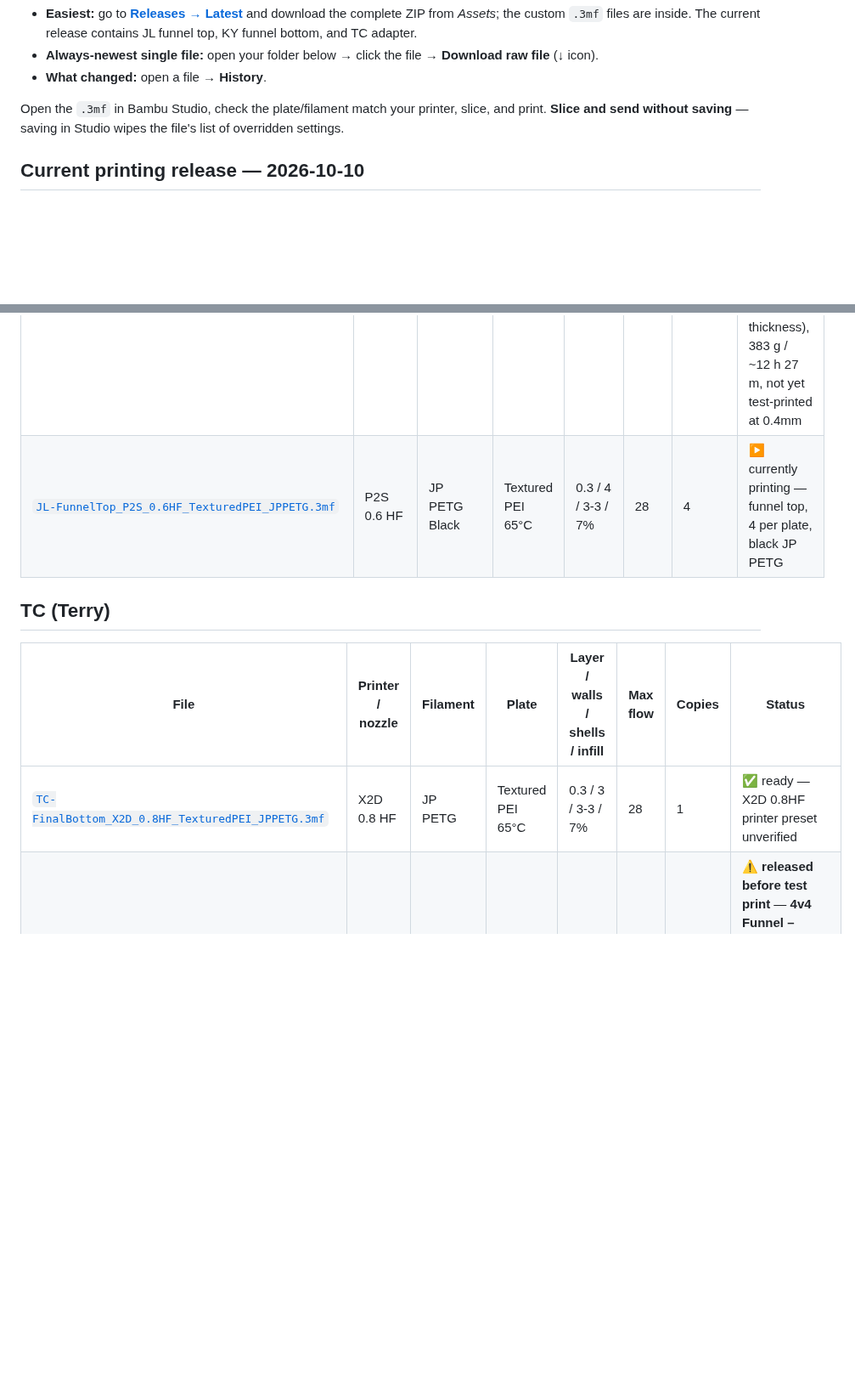
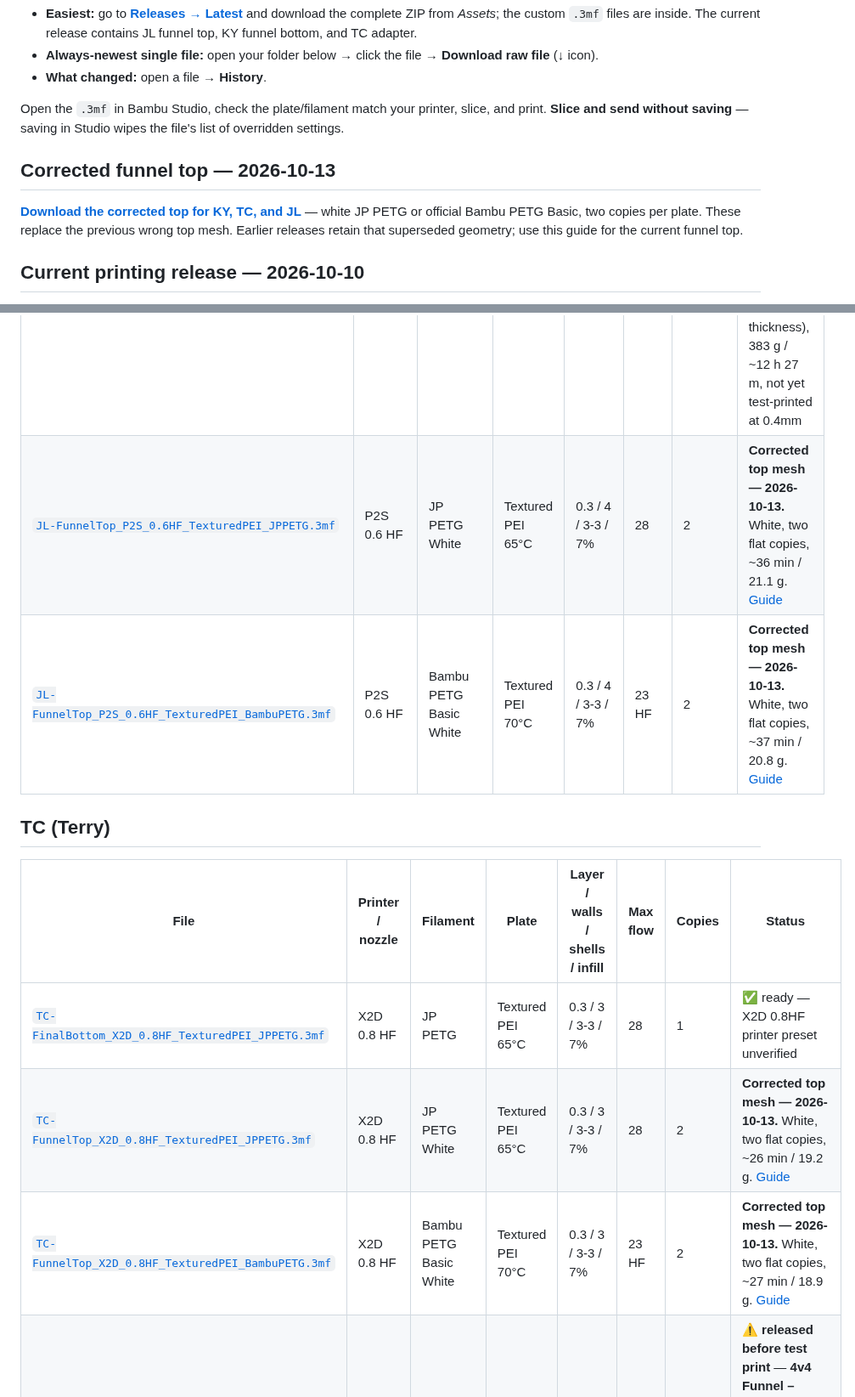
Before and after one commit to Kowls0419/WRG-MASS-PRINTING, a Markdown page: README.md, 2 parts joined by grey strips. Shown at 85% size. Drawn GitHub-style; blank space fills up the shorter version.

Commit message:
Correct funnel top mesh for KY TC JL in white JP and Bambu PETG

```diff
--- a/README.md
+++ b/README.md
@@ -34,6 +34,10 @@ MIT-licensed motor stand, bottom board, ball intake top, ball intake bottom, and
 
 Open the `.3mf` in Bambu Studio, check the plate/filament match your printer, slice, and print. **Slice and send without saving** — saving in Studio wipes the file's list of overridden settings.
 
+## Corrected funnel top — 2026-10-13
+
+**[Download the corrected top for KY, TC, and JL](FunnelTop-Corrected-README.md)** — white JP PETG or official Bambu PETG Basic, two copies per plate. These replace the previous wrong top mesh. Earlier releases retain that superseded geometry; use this guide for the current funnel top.
+
 ## Current printing release — 2026-10-10
 
 [Download the current three-file release](https://github.com/Kowls0419/WRG-MASS-PRINTING/releases/tag/2026-10-10): **JL funnel top, KY funnel bottom, TC adapter**. All three .3mf files are in the ZIP and available individually.
@@ -59,13 +65,16 @@ Open the `.3mf` in Bambu Studio, check the plate/filament match your printer, sl
 | File | Printer / nozzle | Filament | Plate | Layer / walls / shells / infill | Max flow | Copies | Status |
 |---|---|---|---|---|---|---|---|
 | [`JL-motorstand_P2S_0.4SF_TexturedPEI_BambuPETG.3mf`](JL/JL-motorstand_P2S_0.4SF_TexturedPEI_BambuPETG.3mf) | P2S 0.4 SF | Bambu PETG Basic Black | Textured PEI 70°C | 0.2 / 6 / 5-5 / 20% | 15 | 36 | ✅ ready — official Bambu PETG Basic 0.4 filament profile; converted from the 0.6 HF motorstand (same wall/shell thickness), 383 g / ~12 h 27 m, not yet test-printed at 0.4mm |
-| [`JL-FunnelTop_P2S_0.6HF_TexturedPEI_JPPETG.3mf`](JL/JL-FunnelTop_P2S_0.6HF_TexturedPEI_JPPETG.3mf) | P2S 0.6 HF | JP PETG Black | Textured PEI 65°C | 0.3 / 4 / 3-3 / 7% | 28 | 4 | ▶️ currently printing — funnel top, 4 per plate, black JP PETG |
+| [`JL-FunnelTop_P2S_0.6HF_TexturedPEI_JPPETG.3mf`](JL/JL-FunnelTop_P2S_0.6HF_TexturedPEI_JPPETG.3mf) | P2S 0.6 HF | JP PETG White | Textured PEI 65°C | 0.3 / 4 / 3-3 / 7% | 28 | 2 | **Corrected top mesh — 2026-10-13.** White, two flat copies, ~36 min / 21.1 g. [Guide](FunnelTop-Corrected-README.md) |
+| [`JL-FunnelTop_P2S_0.6HF_TexturedPEI_BambuPETG.3mf`](JL/JL-FunnelTop_P2S_0.6HF_TexturedPEI_BambuPETG.3mf) | P2S 0.6 HF | Bambu PETG Basic White | Textured PEI 70°C | 0.3 / 4 / 3-3 / 7% | 23 HF | 2 | **Corrected top mesh — 2026-10-13.** White, two flat copies, ~37 min / 20.8 g. [Guide](FunnelTop-Corrected-README.md) |
 
 ## TC (Terry)
 
 | File | Printer / nozzle | Filament | Plate | Layer / walls / shells / infill | Max flow | Copies | Status |
 |---|---|---|---|---|---|---|---|
 | [`TC-FinalBottom_X2D_0.8HF_TexturedPEI_JPPETG.3mf`](TC/TC-FinalBottom_X2D_0.8HF_TexturedPEI_JPPETG.3mf) | X2D 0.8 HF | JP PETG | Textured PEI 65°C | 0.3 / 3 / 3-3 / 7% | 28 | 1 | ✅ ready — X2D 0.8HF printer preset unverified |
+| [`TC-FunnelTop_X2D_0.8HF_TexturedPEI_JPPETG.3mf`](TC/TC-FunnelTop_X2D_0.8HF_TexturedPEI_JPPETG.3mf) | X2D 0.8 HF | JP PETG White | Textured PEI 65°C | 0.3 / 3 / 3-3 / 7% | 28 | 2 | **Corrected top mesh — 2026-10-13.** White, two flat copies, ~26 min / 19.2 g. [Guide](FunnelTop-Corrected-README.md) |
+| [`TC-FunnelTop_X2D_0.8HF_TexturedPEI_BambuPETG.3mf`](TC/TC-FunnelTop_X2D_0.8HF_TexturedPEI_BambuPETG.3mf) | X2D 0.8 HF | Bambu PETG Basic White | Textured PEI 70°C | 0.3 / 3 / 3-3 / 7% | 23 HF | 2 | **Corrected top mesh — 2026-10-13.** White, two flat copies, ~27 min / 18.9 g. [Guide](FunnelTop-Corrected-README.md) |
 | [`TC-FunnelBottom_X2D_0.8HF_TexturedPEI_JPPETG.3mf`](TC/TC-FunnelBottom_X2D_0.8HF_TexturedPEI_JPPETG.3mf) | X2D 0.8 HF | JP PETG Grey | Textured PEI 65°C | 0.3 / 3 / 3-3 / 7% | 28 | 4 | ⚠️ **released before test print** — **4v4 Funnel – Bottom on TC's X2D** (helps with the 106 bottoms). Same 4-per-plate layout and settings as `KY-FunnelBottom`, on the X2D 0.8 nozzle printer preset (both nozzles 0.8, as Studio defines it), JP PETG, filament 1 on the left nozzle. Saved clean from Studio (no orange). |
 | [`TC-Converter_X2D_0.8HF_TexturedPEI_JPPETG.3mf`](TC/TC-Converter_X2D_0.8HF_TexturedPEI_JPPETG.3mf) | X2D 0.8 HF | JP PETG Black | Textured PEI 65°C | 0.3 / 3 / 3-1 / 7% | 28 | 9 | ▶️ assigned to TC — full 3×3 plate, first layer 0.2 mm, original speeds (top surface 80 mm/s), left extruder. ~1 h 55 min / 94 g |
 
```
Also changed, not shown: other parts of README.md (+2 -1 lines), FunnelTop-Corrected-README.md (added, +21 -0 lines), models/FunnelTop-3v3-4v4-Corrected.png (added), 10 other files.
